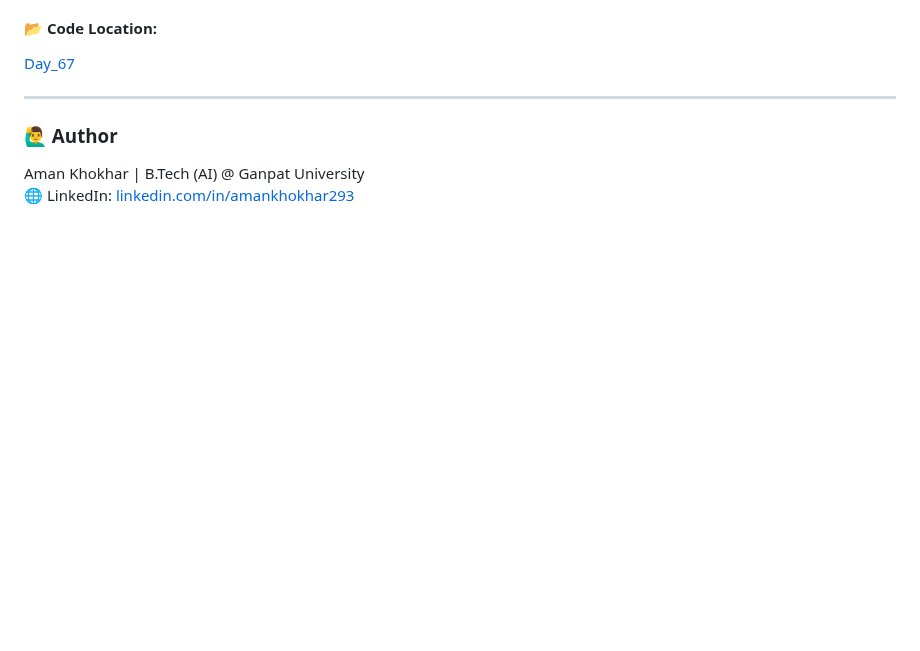
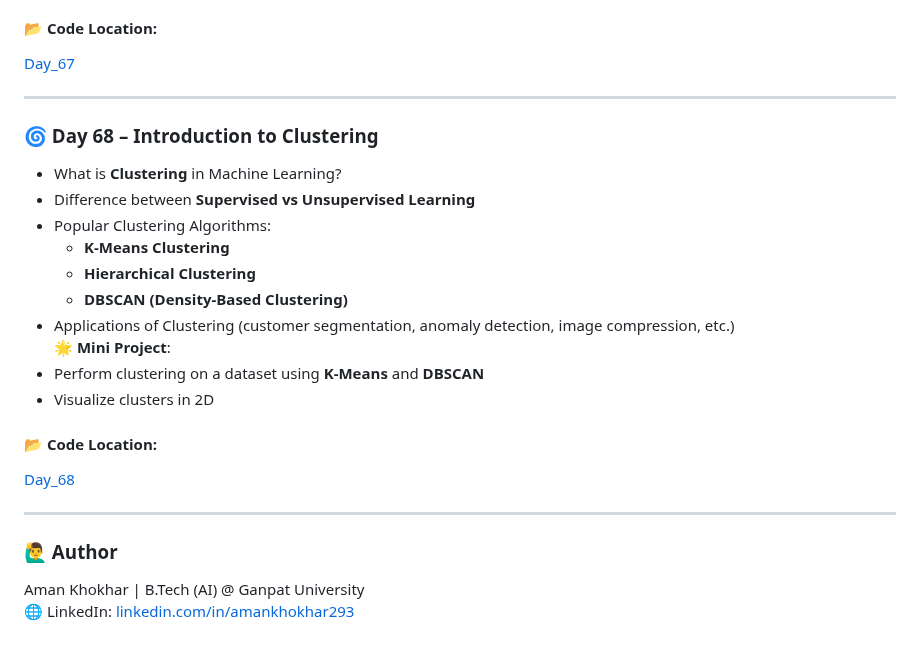
Before and after one commit to Aman-Khokhar-293/100-days-of-python, a Markdown page: README.md, the part around the change. Rendered like a GitHub page; blank space fills up the shorter version.

Commit message:
add day 68 description and links

```diff
--- a/README.md
+++ b/README.md
@@ -1033,6 +1033,24 @@ Bank Account with private balance (Encapsulation)
 [Day_67](https://github.com/Aman-Khokhar-293/100-days-of-python/blob/main/Day_67.ipynb)
 
 ----
+### 🌀 Day 68 – Introduction to Clustering
+
+- What is **Clustering** in Machine Learning?
+- Difference between **Supervised vs Unsupervised Learning**
+- Popular Clustering Algorithms:
+  - **K-Means Clustering**
+  - **Hierarchical Clustering**
+  - **DBSCAN (Density-Based Clustering)**
+- Applications of Clustering (customer segmentation, anomaly detection, image compression, etc.)
+🌟 **Mini Project**:
+- Perform clustering on a dataset using **K-Means** and **DBSCAN**
+- Visualize clusters in 2D
+
+#### 📂 **Code Location:**
+[Day_68](https://github.com/Aman-Khokhar-293/100-days-of-python/blob/main/Day_68.ipynb)
+
+----
+
 
 
 
```
